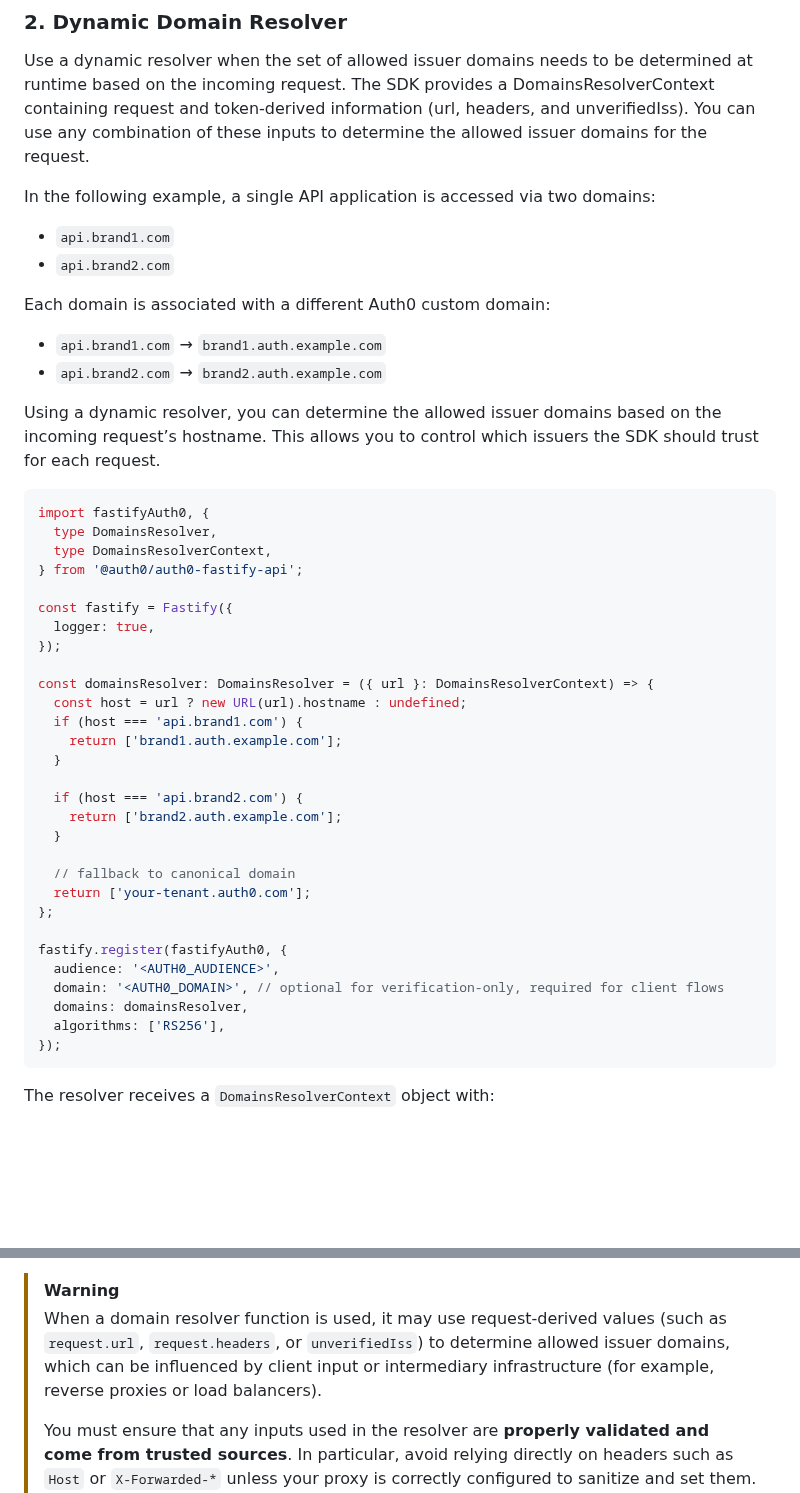
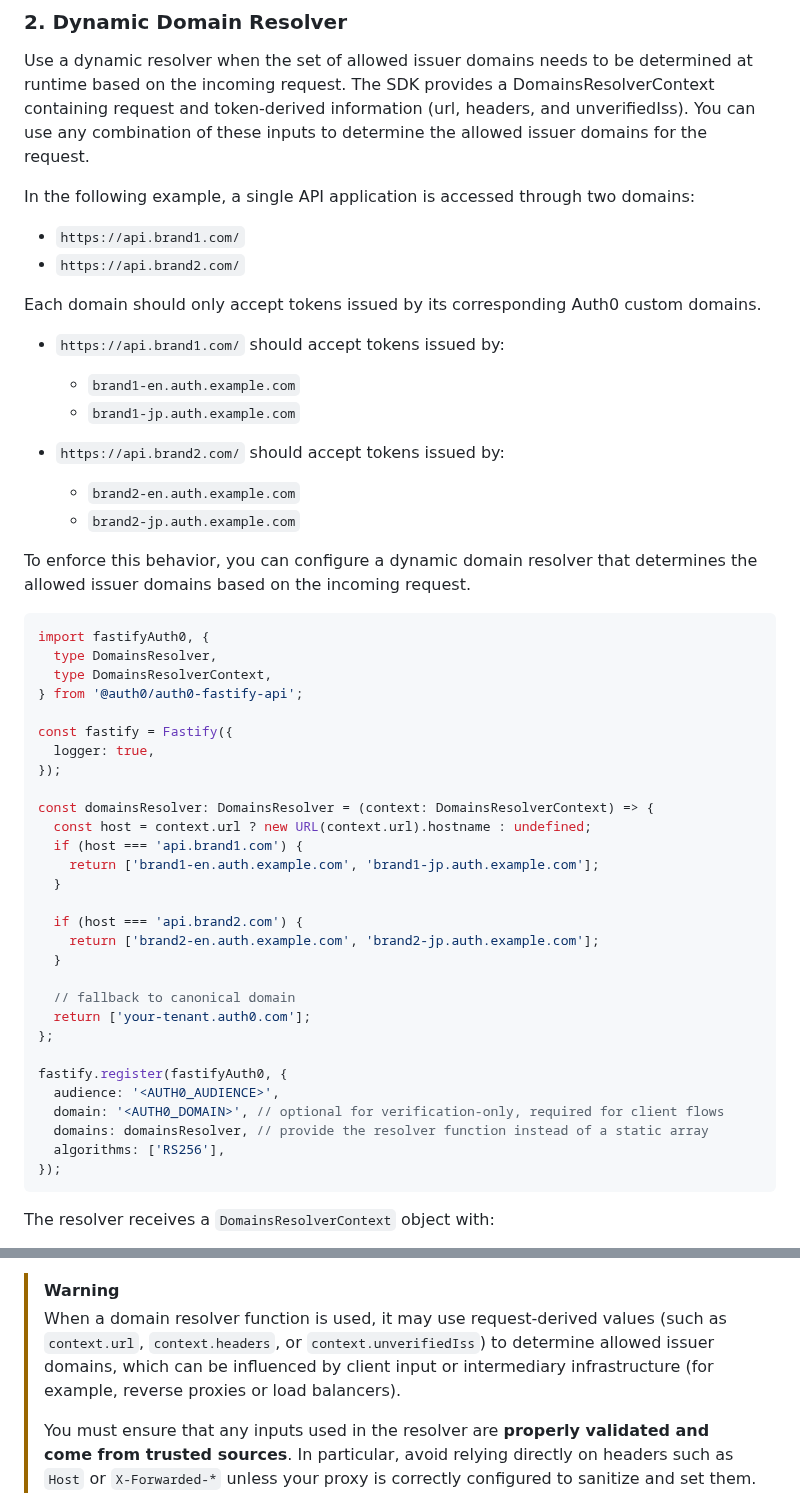
Before and after one commit to auth0/auth0-fastify, a Markdown page: packages/auth0-fastify-api/EXAMPLES.md, 2 parts joined by grey strips. Rendered like a GitHub page; blank space fills up the shorter version.

Commit message:
docs: fix docs

````diff
--- a/packages/auth0-fastify-api/EXAMPLES.md
+++ b/packages/auth0-fastify-api/EXAMPLES.md
@@ -92,15 +92,22 @@ fastify.register(fastifyAuth0, options);
 Use a dynamic resolver when the set of allowed issuer domains needs to be determined at runtime based on the incoming request.
 The SDK provides a DomainsResolverContext containing request and token-derived information (url, headers, and unverifiedIss). You can use any combination of these inputs to determine the allowed issuer domains for the request.
 
-In the following example, a single API application is accessed via two domains:
-- `api.brand1.com`
-- `api.brand2.com`
+In the following example, a single API application is accessed through two domains:
 
-Each domain is associated with a different Auth0 custom domain:
-- `api.brand1.com` → `brand1.auth.example.com`
-- `api.brand2.com` → `brand2.auth.example.com`
+- `https://api.brand1.com/`
+- `https://api.brand2.com/`
 
-Using a dynamic resolver, you can determine the allowed issuer domains based on the incoming request’s hostname. This allows you to control which issuers the SDK should trust for each request.
+Each domain should only accept tokens issued by its corresponding Auth0 custom domains.
+
+- `https://api.brand1.com/` should accept tokens issued by:
+  - `brand1-en.auth.example.com`
+  - `brand1-jp.auth.example.com`
+
+- `https://api.brand2.com/` should accept tokens issued by:
+  - `brand2-en.auth.example.com`
+  - `brand2-jp.auth.example.com`
+
+To enforce this behavior, you can configure a dynamic domain resolver that determines the allowed issuer domains based on the incoming request.
 ```ts
 import fastifyAuth0, {
   type DomainsResolver,
@@ -111,14 +118,14 @@ const fastify = Fastify({
   logger: true,
 });
 
-const domainsResolver: DomainsResolver = ({ url }: DomainsResolverContext) => {
-  const host = url ? new URL(url).hostname : undefined;
+const domainsResolver: DomainsResolver = (context: DomainsResolverContext) => {
+  const host = context.url ? new URL(context.url).hostname : undefined;
   if (host === 'api.brand1.com') {
-    return ['brand1.auth.example.com'];
+    return ['brand1-en.auth.example.com', 'brand1-jp.auth.example.com'];
   }
 
   if (host === 'api.brand2.com') {
-    return ['brand2.auth.example.com'];
+    return ['brand2-en.auth.example.com', 'brand2-jp.auth.example.com'];
   }
 
   // fallback to canonical domain
@@ -128,7 +135,7 @@ const domainsResolver: DomainsResolver = ({ url }: DomainsResolverContext) => {
 fastify.register(fastifyAuth0, {
   audience: '<AUTH0_AUDIENCE>',
   domain: '<AUTH0_DOMAIN>', // optional for verification-only, required for client flows
-  domains: domainsResolver,
+  domains: domainsResolver, // provide the resolver function instead of a static array
   algorithms: ['RS256'],
 });
 ```
@@ -142,7 +149,7 @@ It is the application's responsibility to decide how to use this information to
 
 > [!WARNING]
 >
-> When a domain resolver function is used, it may use request-derived values (such as `request.url`, `request.headers`, or `unverifiedIss`) to determine allowed issuer domains, which can be influenced by client input or intermediary infrastructure (for example, reverse proxies or load balancers).
+> When a domain resolver function is used, it may use request-derived values (such as `context.url`, `context.headers`, or `context.unverifiedIss`) to determine allowed issuer domains, which can be influenced by client input or intermediary infrastructure (for example, reverse proxies or load balancers).
 >
 > You must ensure that any inputs used in the resolver are **properly validated and come from trusted sources**. In particular, avoid relying directly on headers such as `Host` or `X-Forwarded-*` unless your proxy is correctly configured to sanitize and set them.
 > Misconfigured proxies or improper validation can introduce serious security risks, including authentication bypass by allowing tokens from unintended issuers.
````
